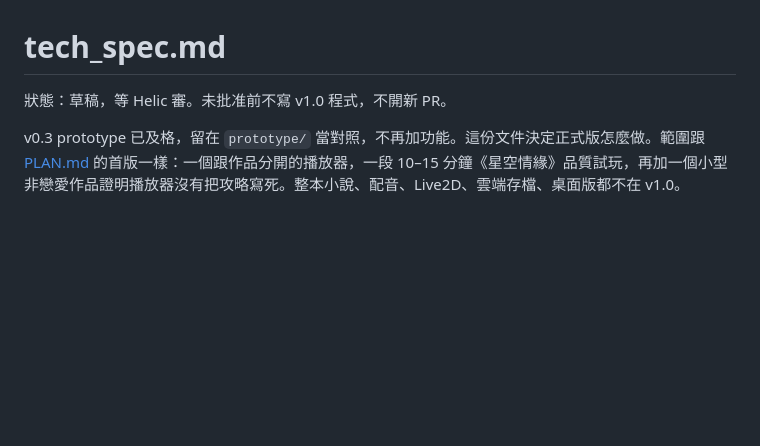
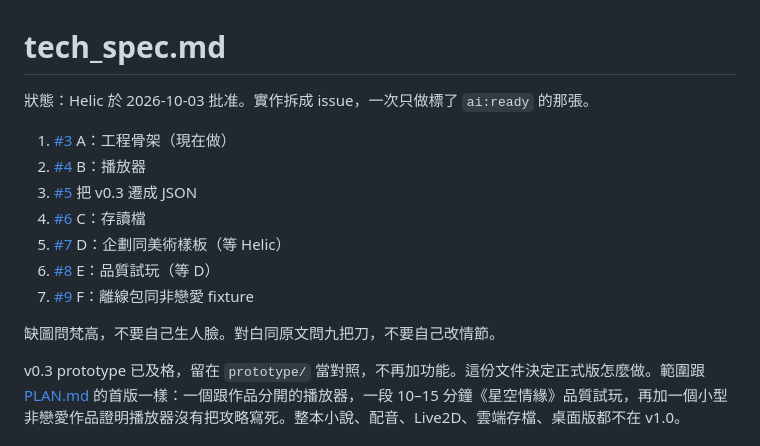
Before and after one commit to yoursun0/galgame, a Markdown page: tech_spec.md, the part around the change. Drawn GitHub-style; blank space fills up the shorter version.

Commit message:
Mark the v1 tech spec approved and point at the issue queue.

```diff
--- a/tech_spec.md
+++ b/tech_spec.md
@@ -1,6 +1,16 @@
 # tech_spec.md
 
-狀態：草稿，等 Helic 審。未批准前不寫 v1.0 程式，不開新 PR。
+狀態：Helic 於 2026-10-03 批准。實作拆成 issue，一次只做標了 `ai:ready` 的那張。
+
+1. [#3](https://github.com/yoursun0/galgame/issues/3) A：工程骨架（現在做）
+2. [#4](https://github.com/yoursun0/galgame/issues/4) B：播放器
+3. [#5](https://github.com/yoursun0/galgame/issues/5) 把 v0.3 遷成 JSON
+4. [#6](https://github.com/yoursun0/galgame/issues/6) C：存讀檔
+5. [#7](https://github.com/yoursun0/galgame/issues/7) D：企劃同美術樣板（等 Helic）
+6. [#8](https://github.com/yoursun0/galgame/issues/8) E：品質試玩（等 D）
+7. [#9](https://github.com/yoursun0/galgame/issues/9) F：離線包同非戀愛 fixture
+
+缺圖問梵高，不要自己生人臉。對白同原文問九把刀，不要自己改情節。
 
 v0.3 prototype 已及格，留在 `prototype/` 當對照，不再加功能。這份文件決定正式版怎麼做。範圍跟 [PLAN.md](PLAN.md) 的首版一樣：一個跟作品分開的播放器，一段 10–15 分鐘《星空情緣》品質試玩，再加一個小型非戀愛作品證明播放器沒有把攻略寫死。整本小說、配音、Live2D、雲端存檔、桌面版都不在 v1.0。
 
```
